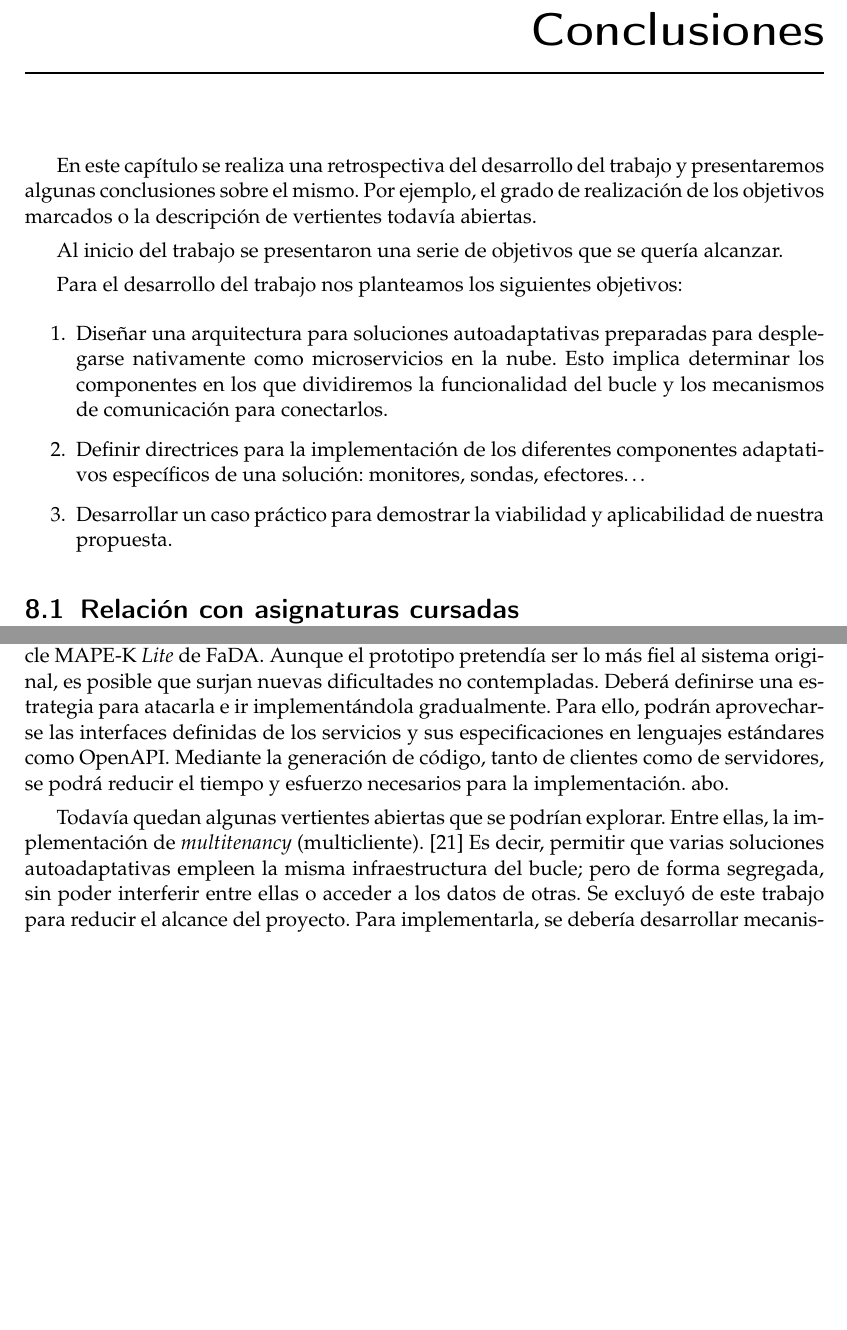
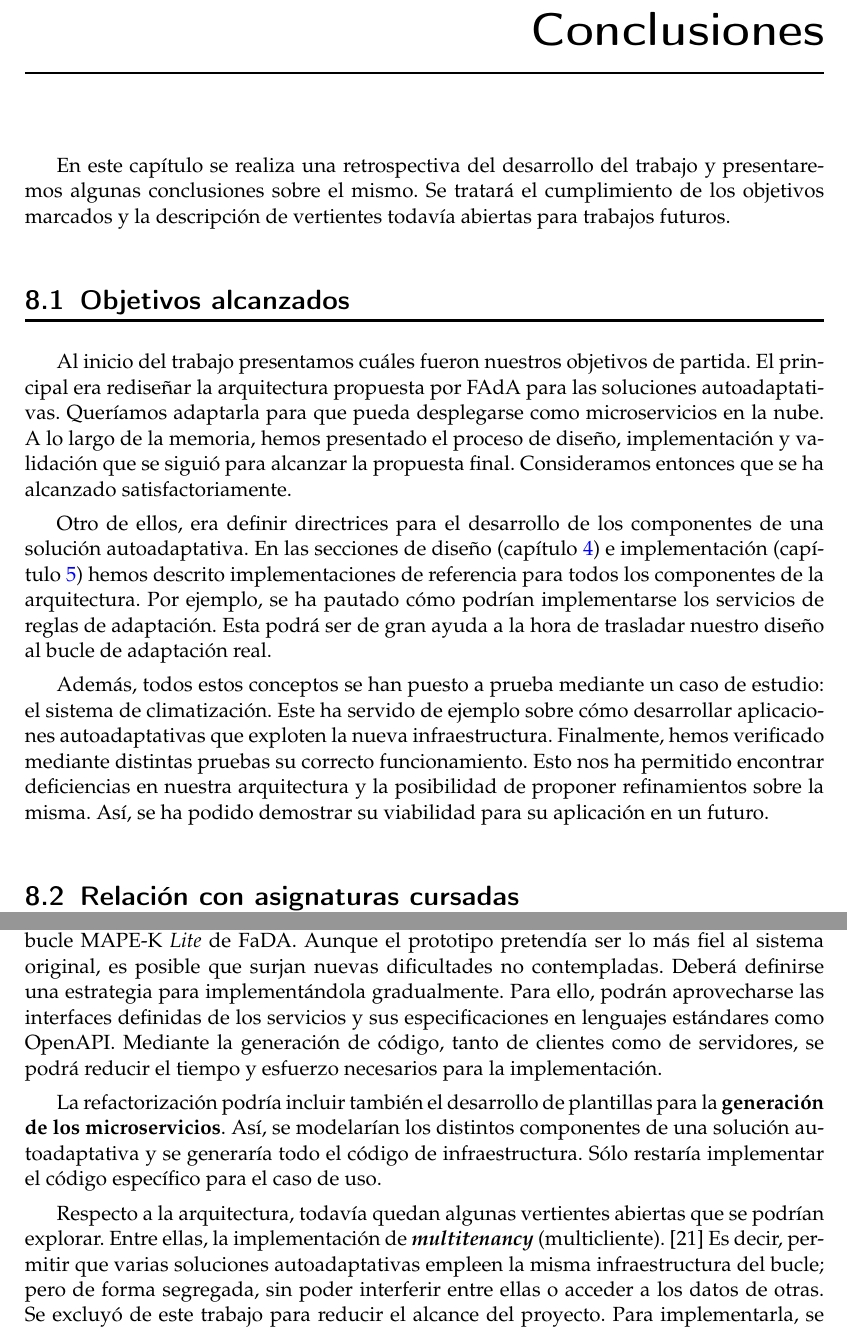
Before and after one commit to Starkie/TFM-DistributedAutoadaptiveSystems, a LaTeX document (docs/TFM.tex, which reads docs/cap_conclusiones/conclusiones.tex): two parts of pages 83 and 84 of 90, joined at a grey line, cut so that both start at the same text, the shorter picture padded with empty space. Compiled offline with pdfLaTeX.

Commit message:
Conclusiones

```diff
--- a/docs/cap_conclusiones/conclusiones.tex
+++ b/docs/cap_conclusiones/conclusiones.tex
@@ -1,20 +1,15 @@
 \chapter{Conclusiones}
 \label{chap:conclusiones}
 
-En este capítulo se realiza una retrospectiva del desarrollo del trabajo y presentaremos algunas conclusiones sobre el mismo. Por ejemplo, el grado de realización de los objetivos marcados o la descripción de vertientes todavía abiertas.
+En este capítulo se realiza una retrospectiva del desarrollo del trabajo y presentaremos algunas conclusiones sobre el mismo. Se tratará el cumplimiento de los objetivos marcados y la descripción de vertientes todavía abiertas para trabajos futuros.
 
-Al inicio del trabajo se presentaron una serie de objetivos que se quería alcanzar.
+\section{Objetivos alcanzados}
 
+Al inicio del trabajo presentamos cuáles fueron nuestros objetivos de partida. El principal era rediseñar la arquitectura propuesta por FAdA para las soluciones autoadaptativas. Queríamos adaptarla para que pueda desplegarse como microservicios en la nube. A lo largo de la memoria, hemos presentado el proceso de diseño, implementación y validación que se siguió para alcanzar la propuesta final. Consideramos entonces que se ha alcanzado satisfactoriamente.
 
-Para el desarrollo del trabajo nos planteamos los siguientes objetivos:
+Otro de ellos, era definir directrices para el desarrollo de los componentes de una solución autoadaptativa. En las secciones de diseño (capítulo \ref{chap:diseño}) e implementación (capítulo \ref{chap:implementación}) hemos descrito implementaciones de referencia para todos los componentes de la arquitectura. Por ejemplo, se ha pautado cómo podrían implementarse los servicios de reglas de adaptación. Esta podrá ser de gran ayuda a la hora de trasladar nuestro diseño al bucle de adaptación real.
 
-\begin{enumerate}
-  \item Diseñar una arquitectura para soluciones autoadaptativas preparadas para desplegarse nativamente como microservicios en la nube. Esto implica determinar los componentes en los que dividiremos la funcionalidad del bucle y los mecanismos de comunicación para conectarlos.
-
-  \item Definir directrices para la implementación de los diferentes componentes adaptativos específicos de una solución: monitores, sondas, efectores\dots
-
-  \item Desarrollar un caso práctico para demostrar la viabilidad y aplicabilidad de nuestra propuesta.
-\end{enumerate}
+Además, todos estos conceptos se han puesto a prueba mediante un caso de estudio: el sistema de climatización. Este ha servido de ejemplo sobre cómo desarrollar aplicaciones autoadaptativas que exploten la nueva infraestructura. Finalmente, hemos verificado mediante distintas pruebas su correcto funcionamiento. Esto nos ha permitido encontrar deficiencias en nuestra arquitectura y la posibilidad de proponer refinamientos sobre la misma. Así, se ha podido demostrar su viabilidad para su aplicación en un futuro.
 
 \section{Relación con asignaturas cursadas}
 
@@ -31,8 +26,10 @@ El trabajo desarrollado tiene relación con varias asignaturas cursadas durante
 
 \section{Trabajos futuros}
 
-En cuanto a trabajos futuros, el más evidente es aplicar la refactorización sobre el bucle MAPE-K \foreign{english}{Lite} de FaDA. Aunque el prototipo pretendía ser lo más fiel al sistema original, es posible que surjan nuevas dificultades no contempladas. Deberá definirse una estrategia para atacarla e ir implementándola gradualmente. Para ello, podrán aprovecharse las interfaces definidas de los servicios y sus especificaciones en lenguajes estándares como OpenAPI. Mediante la generación de código, tanto de clientes como de servidores, se podrá reducir el tiempo y esfuerzo necesarios para la implementación. abo.
+En cuanto a trabajos futuros, el más evidente es \textbf{aplicar la refactorización} sobre el bucle MAPE-K \foreign{english}{Lite} de FaDA. Aunque el prototipo pretendía ser lo más fiel al sistema original, es posible que surjan nuevas dificultades no contempladas. Deberá definirse una estrategia para implementándola gradualmente. Para ello, podrán aprovecharse las interfaces definidas de los servicios y sus especificaciones en lenguajes estándares como OpenAPI. Mediante la generación de código, tanto de clientes como de servidores, se podrá reducir el tiempo y esfuerzo necesarios para la implementación.
 
-Todavía quedan algunas vertientes abiertas que se podrían explorar. Entre ellas, la implementación de \foreign{english}{multitenancy} (multicliente). \cite{aljahdaliMultitenancyCloudComputing2014} Es decir, permitir que varias soluciones autoadaptativas empleen la misma infraestructura del bucle; pero de forma segregada, sin poder interferir entre ellas o acceder a los datos de otras. Se excluyó de este trabajo para reducir el alcance del proyecto. Para implementarla, se debería desarrollar mecanismos de autenticación y autorización, que permitan identificar a cada aplicación y limitar sus permisos. Además deberá estudiarse cómo proteger el acceso a la información de los distintos clientes.
+La refactorización podría incluir también el desarrollo de plantillas para la \textbf{generación de los microservicios}. Así, se modelarían los distintos componentes de una solución autoadaptativa y se generaría todo el código de infraestructura. Sólo restaría implementar el código específico para el caso de uso.
 
-Por otro lado, se podrían investigar más maneras de explotar la telemetría recogida por la plataforma de observabilidad. Por ejemplo, para informar al proceso del bucle MAPE-K. De esta forma, se podrían extraer propiedades de adaptación y ampliar nuestro conocimiento del estado del sistema. En base a estas, se podrían definir nuevas reglas que nos permitan adaptar nuestro sistema a distintas situaciones. Un caso interesante sería analizar las métricas de peticiones concurrentes para desplegar nuevas instancias de los servicios.
+Respecto a la arquitectura, todavía quedan algunas vertientes abiertas que se podrían explorar. Entre ellas, la implementación de \textbf{\foreign{english}{multitenancy}} (multicliente). \cite{aljahdaliMultitenancyCloudComputing2014} Es decir, permitir que varias soluciones autoadaptativas empleen la misma infraestructura del bucle; pero de forma segregada, sin poder interferir entre ellas o acceder a los datos de otras. Se excluyó de este trabajo para reducir el alcance del proyecto. Para implementarla, se debería desarrollar mecanismos de autenticación y autorización, que permitan identificar a cada aplicación y limitar sus permisos. Además deberá estudiarse cómo proteger el acceso a la información de los distintos clientes.
+
+Por otro lado, se podrían investigar más maneras de \textbf{explotar la telemetría} recogida por la plataforma de observabilidad. Por ejemplo, para informar al proceso del bucle MAPE-K. De esta forma, se podrían extraer propiedades de adaptación y ampliar nuestro conocimiento del estado del sistema. En base a estas, se podrían definir nuevas reglas que nos permitan adaptar nuestro sistema a distintas situaciones. Un caso interesante sería analizar las métricas de peticiones concurrentes para desplegar nuevas instancias de los servicios.
```
